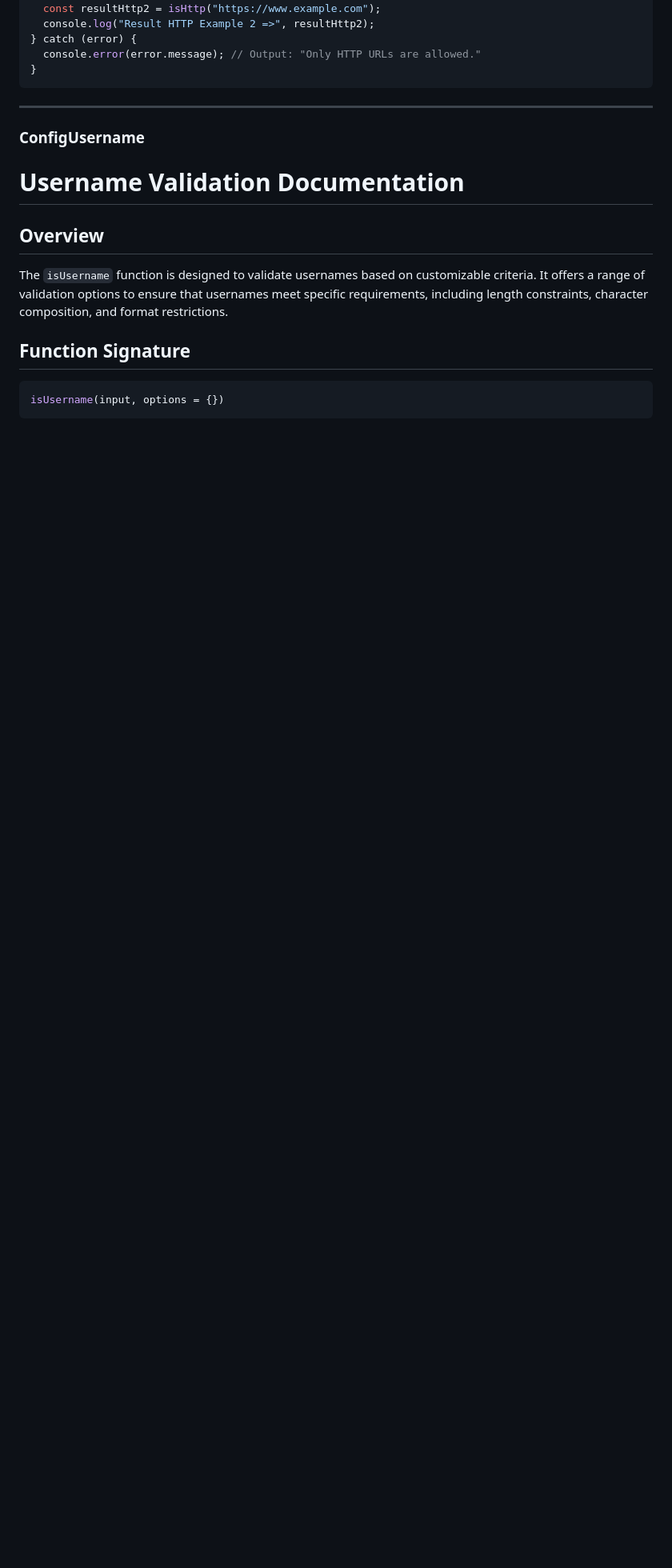
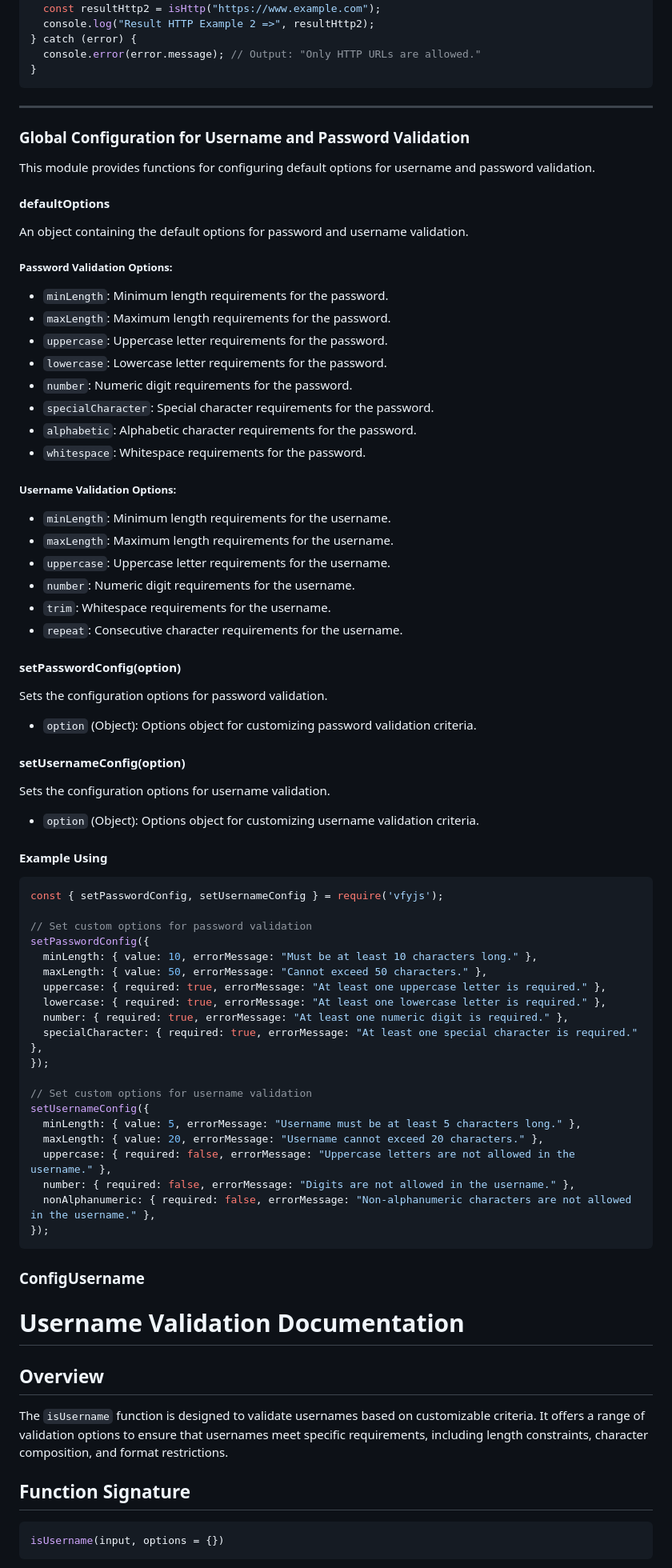
Before and after one commit to m-mdy-m/VfyJS, a Markdown page: doc/DataValidation.doc.md, the part around the change. Shown: that part at 80% size. Rendered like a GitHub page; blank space fills up the shorter version.

Commit message:
Update documentation for DataValidation module to include global configuration for username and password validation.

````diff
--- a/doc/DataValidation.doc.md
+++ b/doc/DataValidation.doc.md
@@ -85,6 +85,69 @@ try {
 ```
 
 ---
+### Global Configuration for Username and Password Validation
+
+This module provides functions for configuring default options for username and password validation.
+
+#### defaultOptions
+
+An object containing the default options for password and username validation.
+
+##### Password Validation Options:
+
+- `minLength`: Minimum length requirements for the password.
+- `maxLength`: Maximum length requirements for the password.
+- `uppercase`: Uppercase letter requirements for the password.
+- `lowercase`: Lowercase letter requirements for the password.
+- `number`: Numeric digit requirements for the password.
+- `specialCharacter`: Special character requirements for the password.
+- `alphabetic`: Alphabetic character requirements for the password.
+- `whitespace`: Whitespace requirements for the password.
+
+##### Username Validation Options:
+
+- `minLength`: Minimum length requirements for the username.
+- `maxLength`: Maximum length requirements for the username.
+- `uppercase`: Uppercase letter requirements for the username.
+- `number`: Numeric digit requirements for the username.
+- `trim`: Whitespace requirements for the username.
+- `repeat`: Consecutive character requirements for the username.
+
+#### setPasswordConfig(option)
+
+Sets the configuration options for password validation.
+
+- `option` (Object): Options object for customizing password validation criteria.
+
+#### setUsernameConfig(option)
+
+Sets the configuration options for username validation.
+
+- `option` (Object): Options object for customizing username validation criteria.
+
+#### Example Using
+```javascript
+const { setPasswordConfig, setUsernameConfig } = require('vfyjs');
+
+// Set custom options for password validation
+setPasswordConfig({
+  minLength: { value: 10, errorMessage: "Must be at least 10 characters long." },
+  maxLength: { value: 50, errorMessage: "Cannot exceed 50 characters." },
+  uppercase: { required: true, errorMessage: "At least one uppercase letter is required." },
+  lowercase: { required: true, errorMessage: "At least one lowercase letter is required." },
+  number: { required: true, errorMessage: "At least one numeric digit is required." },
+  specialCharacter: { required: true, errorMessage: "At least one special character is required." },
+});
+
+// Set custom options for username validation
+setUsernameConfig({
+  minLength: { value: 5, errorMessage: "Username must be at least 5 characters long." },
+  maxLength: { value: 20, errorMessage: "Username cannot exceed 20 characters." },
+  uppercase: { required: false, errorMessage: "Uppercase letters are not allowed in the username." },
+  number: { required: false, errorMessage: "Digits are not allowed in the username." },
+  nonAlphanumeric: { required: false, errorMessage: "Non-alphanumeric characters are not allowed in the username." },
+});
+```
 
 ### ConfigUsername
 
````
